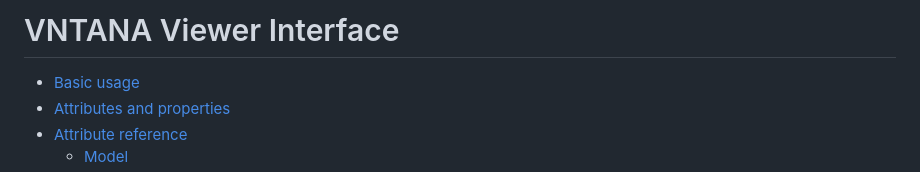
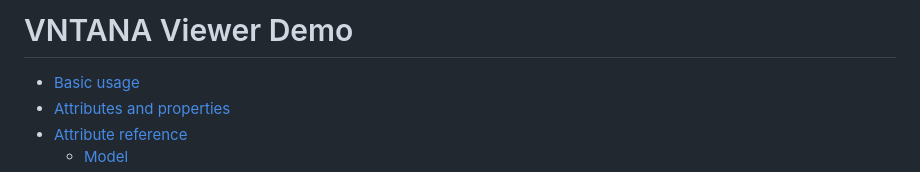
Before and after one commit to VNTANA-3D/viewer-demo, a Markdown page: README.md, the part around the change. GitHub-like rendering.

Commit message:
update document title

```diff
--- a/README.md
+++ b/README.md
@@ -1,4 +1,4 @@
-# VNTANA Viewer Interface #
+# VNTANA Viewer Demo
 
 - [Basic usage](#basic-usage)
 - [Attributes and properties](#attributes-and-properties)
```
